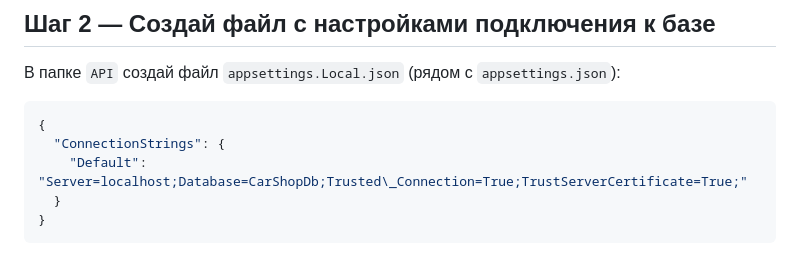
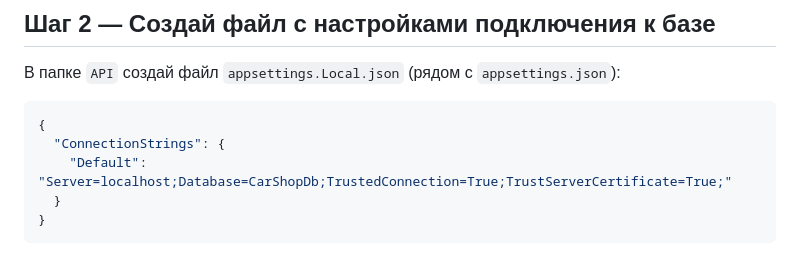
Before and after one commit to kurban1998/CarShop, a Markdown page: README.md, the part around the change. GitHub-like rendering.

````diff
--- a/README.md
+++ b/README.md
@@ -20,7 +20,7 @@ cd CarShop
 ```json
 {
   "ConnectionStrings": {
-    "Default": "Server=localhost;Database=CarShopDb;Trusted\_Connection=True;TrustServerCertificate=True;"
+    "Default": "Server=localhost;Database=CarShopDb;TrustedConnection=True;TrustServerCertificate=True;"
   }
 }
 ```
````
